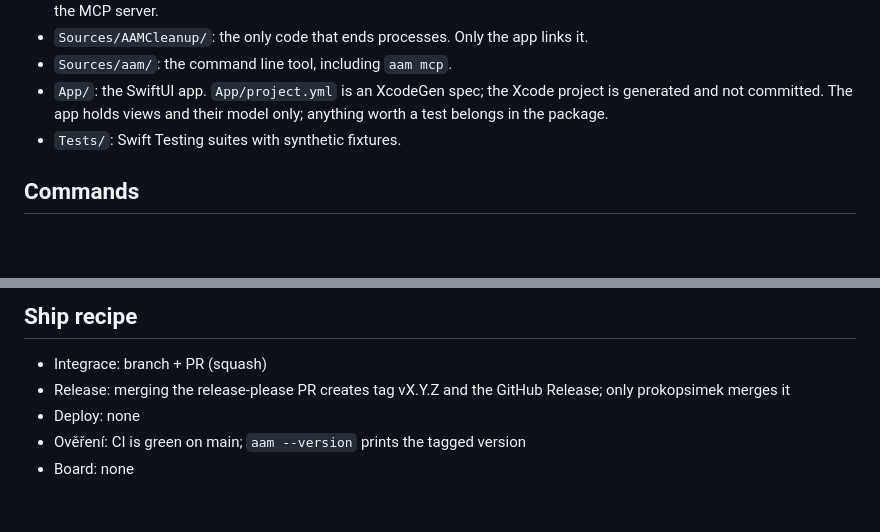
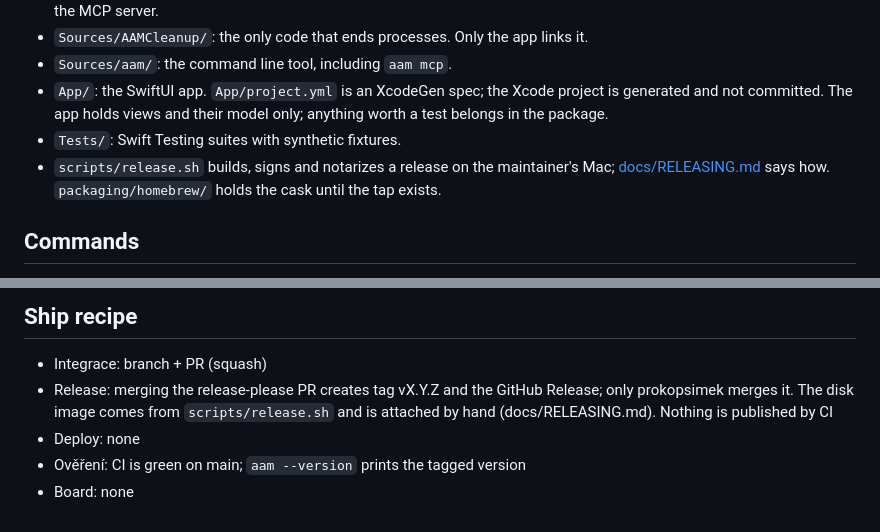
Before and after one commit to p9k-io/agent-activity-monitor, a Markdown page: AGENTS.md, 2 parts joined by grey strips. GitHub-like rendering; blank space fills up the shorter version.

```diff
--- a/AGENTS.md
+++ b/AGENTS.md
@@ -15,6 +15,7 @@ A native macOS app, a command line tool (`aam`) and an MCP server that show whic
 - `Sources/aam/`: the command line tool, including `aam mcp`.
 - `App/`: the SwiftUI app. `App/project.yml` is an XcodeGen spec; the Xcode project is generated and not committed. The app holds views and their model only; anything worth a test belongs in the package.
 - `Tests/`: Swift Testing suites with synthetic fixtures.
+- `scripts/release.sh` builds, signs and notarizes a release on the maintainer's Mac; [docs/RELEASING.md](docs/RELEASING.md) says how. `packaging/homebrew/` holds the cask until the tap exists.
 
 ## Commands
 
@@ -54,7 +55,7 @@ A native macOS app, a command line tool (`aam`) and an MCP server that show whic
 
 ## Ship recipe
 - Integrace: branch + PR (squash)
-- Release: merging the release-please PR creates tag vX.Y.Z and the GitHub Release; only prokopsimek merges it
+- Release: merging the release-please PR creates tag vX.Y.Z and the GitHub Release; only prokopsimek merges it. The disk image comes from `scripts/release.sh` and is attached by hand (docs/RELEASING.md). Nothing is published by CI
 - Deploy: none
 - Ověření: CI is green on main; `aam --version` prints the tagged version
 - Board: none
```
Also changed, not shown: README.md (+10 -0 lines), docs/RELEASING.md (added, +47 -0 lines), docs/images/cleanup-dialog.png (added), docs/images/overview.png (added), docs/images/reports.png (added), docs/images/stale.png (added), 9 other files.
